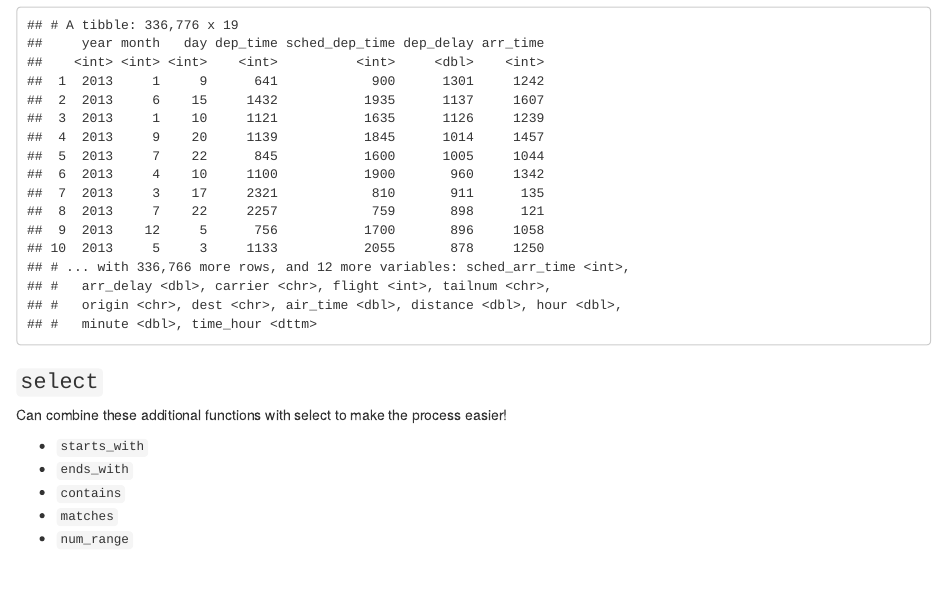
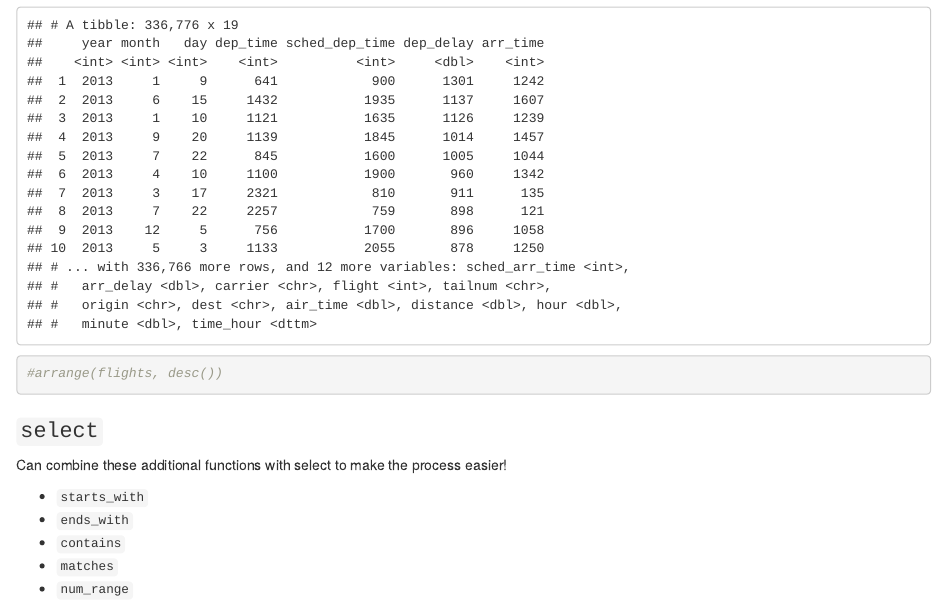
Before and after one commit to eleanorecc/ohi-training, an R Markdown document (r4ds_transformation.Rmd): the page in a window 1100 px wide, from 7120 px down. The pictures show the output file r4ds_transformation.html that the author committed with the source, opened offline.

Commit message:
r4ds edits

````diff
--- a/r4ds_transformation.Rmd
+++ b/r4ds_transformation.Rmd
@@ -84,6 +84,11 @@ filter(flights, is.na(dep_time)) # with tidyverse
 arrange(flights, desc(arr_delay)) # flights arranged in order of longest to shortest arrival delay; default is assending order
 ```
 
+```{r}
+#arrange(flights, desc())
+```
+
+
 ### `select`
 
 Can combine these additional functions with select to make the process easier!
````
Also changed, not shown: r4ds_transformation.html.
